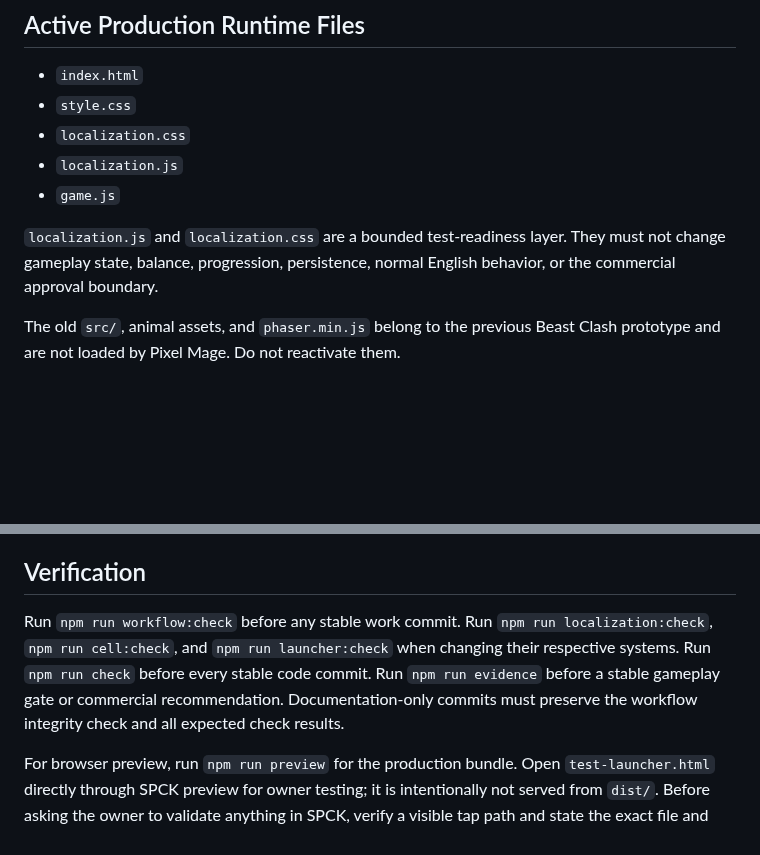
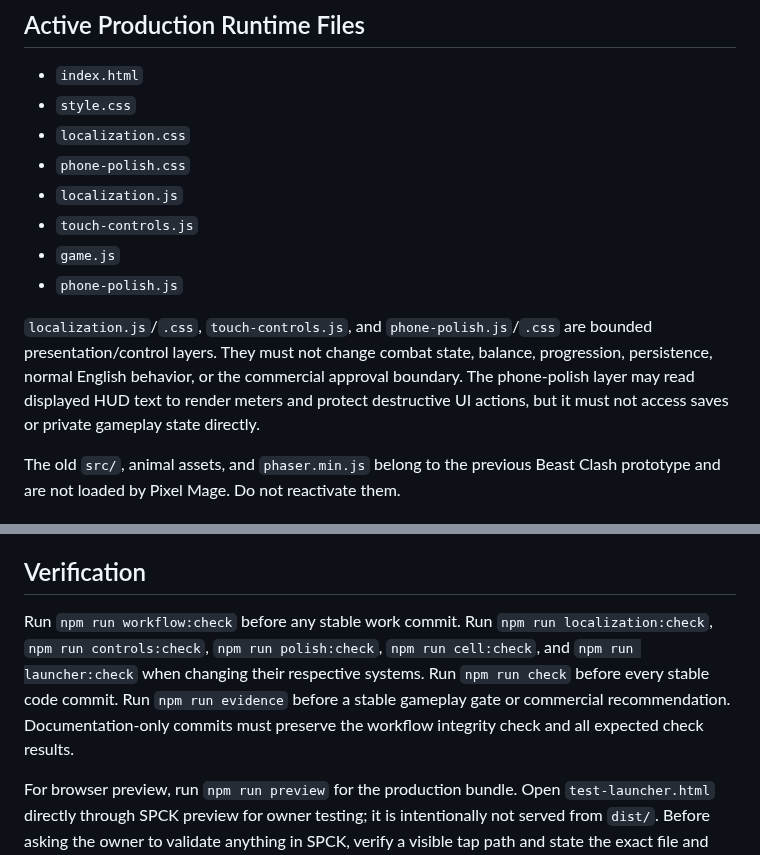
Before and after one commit to Ezz10099/beast-clash, a Markdown page: AGENTS.md, 2 parts joined by grey strips. GitHub-like rendering; blank space fills up the shorter version.

Commit message:
Register phone polish runtime and checks

```diff
--- a/AGENTS.md
+++ b/AGENTS.md
@@ -53,10 +53,13 @@ Reading the authority documents once is not enough. Every meaningful session and
 - `index.html`
 - `style.css`
 - `localization.css`
+- `phone-polish.css`
 - `localization.js`
+- `touch-controls.js`
 - `game.js`
+- `phone-polish.js`
 
-`localization.js` and `localization.css` are a bounded test-readiness layer. They must not change gameplay state, balance, progression, persistence, normal English behavior, or the commercial approval boundary.
+`localization.js`/`.css`, `touch-controls.js`, and `phone-polish.js`/`.css` are bounded presentation/control layers. They must not change combat state, balance, progression, persistence, normal English behavior, or the commercial approval boundary. The phone-polish layer may read displayed HUD text to render meters and protect destructive UI actions, but it must not access saves or private gameplay state directly.
 
 The old `src/`, animal assets, and `phaser.min.js` belong to the previous Beast Clash prototype and are not loaded by Pixel Mage. Do not reactivate them.
 
@@ -129,6 +132,6 @@ Before ending any meaningful session:
 
 ## Verification
 
-Run `npm run workflow:check` before any stable work commit. Run `npm run localization:check`, `npm run cell:check`, and `npm run launcher:check` when changing their respective systems. Run `npm run check` before every stable code commit. Run `npm run evidence` before a stable gameplay gate or commercial recommendation. Documentation-only commits must preserve the workflow integrity check and all expected check results.
+Run `npm run workflow:check` before any stable work commit. Run `npm run localization:check`, `npm run controls:check`, `npm run polish:check`, `npm run cell:check`, and `npm run launcher:check` when changing their respective systems. Run `npm run check` before every stable code commit. Run `npm run evidence` before a stable gameplay gate or commercial recommendation. Documentation-only commits must preserve the workflow integrity check and all expected check results.
 
 For browser preview, run `npm run preview` for the production bundle. Open `test-launcher.html` directly through SPCK preview for owner testing; it is intentionally not served from `dist/`. Before asking the owner to validate anything in SPCK, verify a visible tap path and state the exact file and buttons to use.
```
